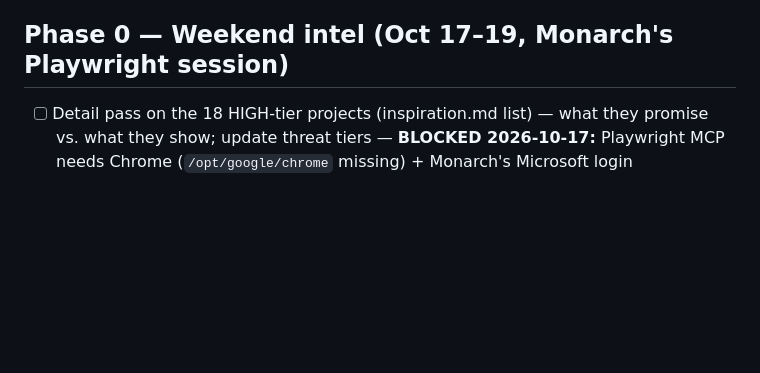
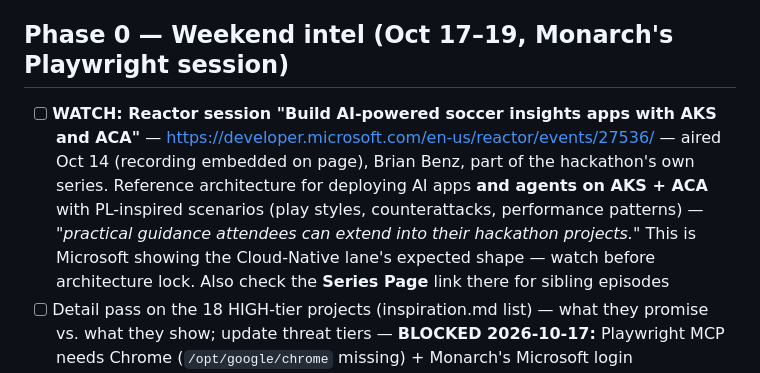
Before and after one commit to matx104/HUDHUD, a Markdown page: plan.md, the part around the change. GitHub-like rendering; blank space fills up the shorter version.

Commit message:
phase 0: watch Reactor 27536 (AKS+ACA reference architecture) before lock
Microsoft's own hackathon-series session (aired Oct 14, Brian Benz):
reference architecture for AI apps AND AGENTS on AKS + ACA with
PL-inspired scenarios. This is the vendor showing the Cloud-Native
lane's expected shape — watch before the architecture locks.

```diff
--- a/plan.md
+++ b/plan.md
@@ -4,6 +4,7 @@
 
 ## Phase 0 — Weekend intel (Oct 17–19, Monarch's Playwright session)
 
+- [ ] **WATCH: Reactor session "Build AI-powered soccer insights apps with AKS and ACA"** — <https://developer.microsoft.com/en-us/reactor/events/27536/> — aired Oct 14 (recording embedded on page), Brian Benz, part of the hackathon's own series. Reference architecture for deploying AI apps **and agents on AKS + ACA** with PL-inspired scenarios (play styles, counterattacks, performance patterns) — *"practical guidance attendees can extend into their hackathon projects."* This is Microsoft showing the Cloud-Native lane's expected shape — watch before architecture lock. Also check the **Series Page** link there for sibling episodes
 - [ ] Detail pass on the 18 HIGH-tier projects (inspiration.md list) — what they promise vs. what they show; update threat tiers — **BLOCKED 2026-10-17:** Playwright MCP needs Chrome (`/opt/google/chrome` missing) + Monarch's Microsoft login
 - [ ] Sharpen the differentiation sentence (inspiration.md §Differentiation memo) against what the top 10 actually build — gated on the detail pass
 - [ ] Check platform Resources tab for a sample dataset / schema (if one exists, it replaces the generator in Phase 1) — **BLOCKED** (same login); generator built meanwhile, so a platform schema would become an adapter, not a rewrite
```
